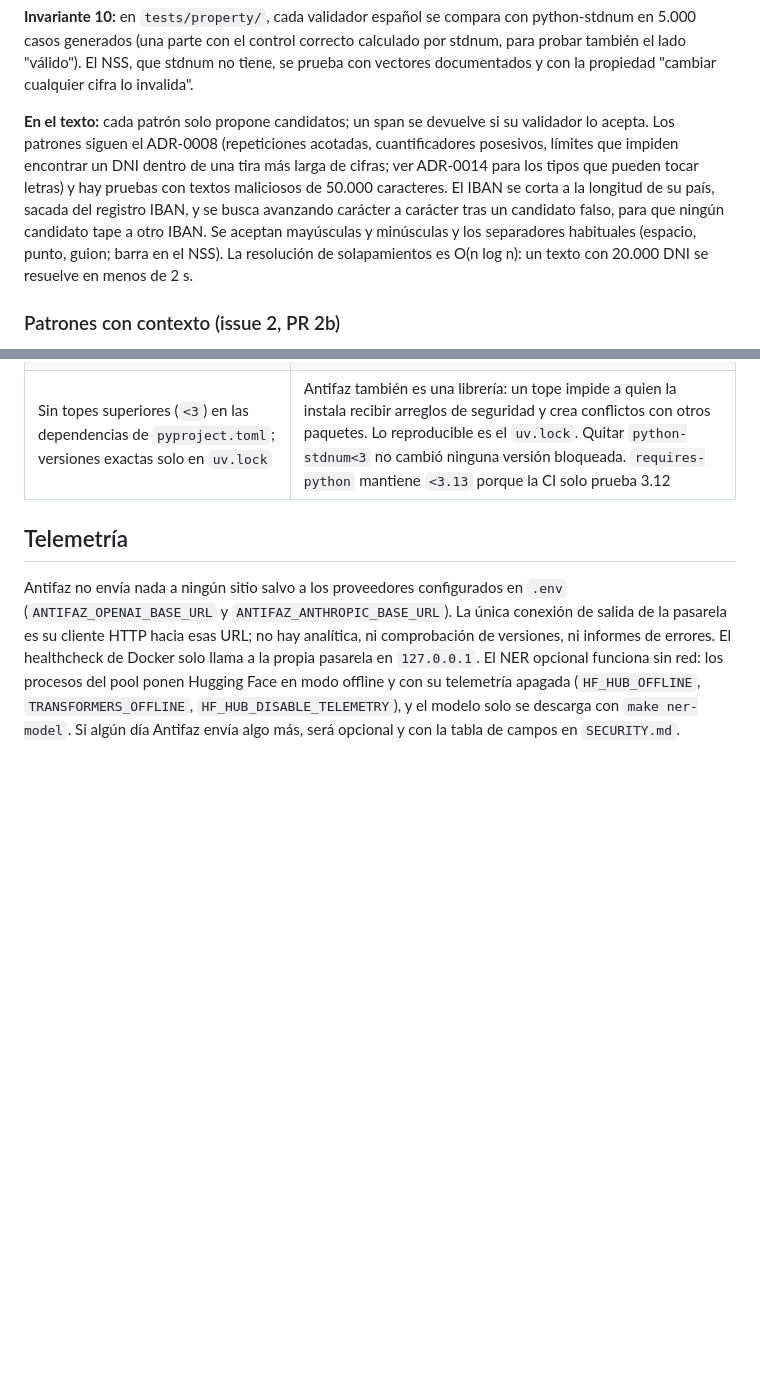
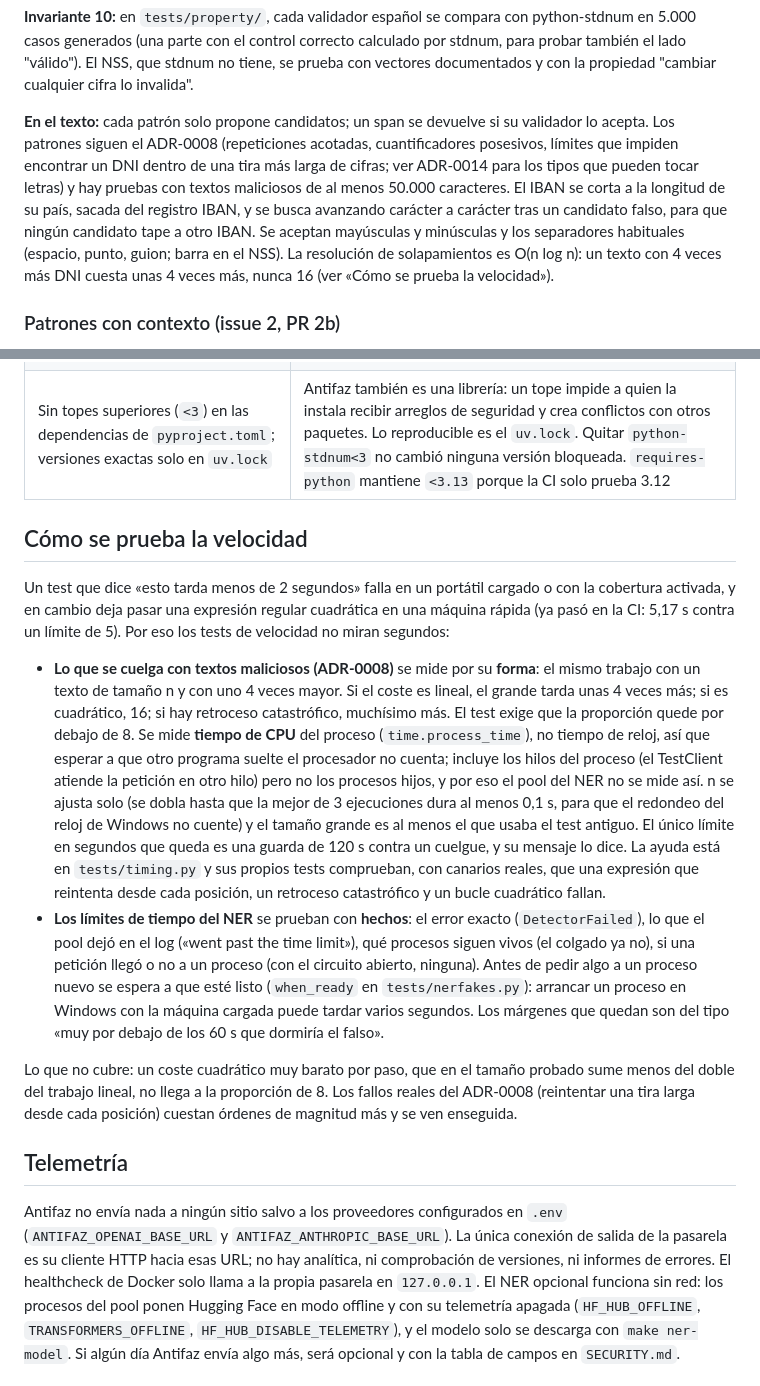
Before and after one commit to miquel-moreno/antifaz, a Markdown page: docs/TECNICO.md, 2 parts joined by grey strips. Rendered like a GitHub page; blank space fills up the shorter version.

Commit message:
docs: explain how speed is tested
Co-Authored-By: Claude Opus 5.5 <noreply@anthropic.com>

```diff
--- a/docs/TECNICO.md
+++ b/docs/TECNICO.md
@@ -261,7 +261,7 @@ El docstring de cada paquete dice qué hace y qué tiene prohibido. Las decision
 
 **Invariante 10:** en `tests/property/`, cada validador español se compara con python-stdnum en 5.000 casos generados (una parte con el control correcto calculado por stdnum, para probar también el lado "válido"). El NSS, que stdnum no tiene, se prueba con vectores documentados y con la propiedad "cambiar cualquier cifra lo invalida".
 
-**En el texto:** cada patrón solo propone candidatos; un span se devuelve si su validador lo acepta. Los patrones siguen el ADR-0008 (repeticiones acotadas, cuantificadores posesivos, límites que impiden encontrar un DNI dentro de una tira más larga de cifras; ver ADR-0014 para los tipos que pueden tocar letras) y hay pruebas con textos maliciosos de 50.000 caracteres. El IBAN se corta a la longitud de su país, sacada del registro IBAN, y se busca avanzando carácter a carácter tras un candidato falso, para que ningún candidato tape a otro IBAN. Se aceptan mayúsculas y minúsculas y los separadores habituales (espacio, punto, guion; barra en el NSS). La resolución de solapamientos es O(n log n): un texto con 20.000 DNI se resuelve en menos de 2 s.
+**En el texto:** cada patrón solo propone candidatos; un span se devuelve si su validador lo acepta. Los patrones siguen el ADR-0008 (repeticiones acotadas, cuantificadores posesivos, límites que impiden encontrar un DNI dentro de una tira más larga de cifras; ver ADR-0014 para los tipos que pueden tocar letras) y hay pruebas con textos maliciosos de al menos 50.000 caracteres. El IBAN se corta a la longitud de su país, sacada del registro IBAN, y se busca avanzando carácter a carácter tras un candidato falso, para que ningún candidato tape a otro IBAN. Se aceptan mayúsculas y minúsculas y los separadores habituales (espacio, punto, guion; barra en el NSS). La resolución de solapamientos es O(n log n): un texto con 4 veces más DNI cuesta unas 4 veces más, nunca 16 (ver «Cómo se prueba la velocidad»).
 
 ### Patrones con contexto (issue 2, PR 2b)
 
@@ -876,6 +876,15 @@ Primer PR de la interfaz del panel ([ADR-0018](adr/0018-el-panel-y-su-puerta.md)
 | Herramientas de la CI con versión exacta (uv 0.13.0, zizmor 1.30.1, acciones por SHA) | La misma entrada da siempre la misma herramienta; se actualizan a propósito |
 | Sin topes superiores (`<3`) en las dependencias de `pyproject.toml`; versiones exactas solo en `uv.lock` | Antifaz también es una librería: un tope impide a quien la instala recibir arreglos de seguridad y crea conflictos con otros paquetes. Lo reproducible es el `uv.lock`. Quitar `python-stdnum<3` no cambió ninguna versión bloqueada. `requires-python` mantiene `<3.13` porque la CI solo prueba 3.12 |
 
+## Cómo se prueba la velocidad
+
+Un test que dice «esto tarda menos de 2 segundos» falla en un portátil cargado o con la cobertura activada, y en cambio deja pasar una expresión regular cuadrática en una máquina rápida (ya pasó en la CI: 5,17 s contra un límite de 5). Por eso los tests de velocidad no miran segundos:
+
+- **Lo que se cuelga con textos maliciosos (ADR-0008)** se mide por su **forma**: el mismo trabajo con un texto de tamaño n y con uno 4 veces mayor. Si el coste es lineal, el grande tarda unas 4 veces más; si es cuadrático, 16; si hay retroceso catastrófico, muchísimo más. El test exige que la proporción quede por debajo de 8. Se mide **tiempo de CPU** del proceso (`time.process_time`), no tiempo de reloj, así que esperar a que otro programa suelte el procesador no cuenta; incluye los hilos del proceso (el TestClient atiende la petición en otro hilo) pero no los procesos hijos, y por eso el pool del NER no se mide así. n se ajusta solo (se dobla hasta que la mejor de 3 ejecuciones dura al menos 0,1 s, para que el redondeo del reloj de Windows no cuente) y el tamaño grande es al menos el que usaba el test antiguo. El único límite en segundos que queda es una guarda de 120 s contra un cuelgue, y su mensaje lo dice. La ayuda está en `tests/timing.py` y sus propios tests comprueban, con canarios reales, que una expresión que reintenta desde cada posición, un retroceso catastrófico y un bucle cuadrático fallan.
+- **Los límites de tiempo del NER** se prueban con **hechos**: el error exacto (`DetectorFailed`), lo que el pool dejó en el log («went past the time limit»), qué procesos siguen vivos (el colgado ya no), si una petición llegó o no a un proceso (con el circuito abierto, ninguna). Antes de pedir algo a un proceso nuevo se espera a que esté listo (`when_ready` en `tests/nerfakes.py`): arrancar un proceso en Windows con la máquina cargada puede tardar varios segundos. Los márgenes que quedan son del tipo «muy por debajo de los 60 s que dormiría el falso».
+
+Lo que no cubre: un coste cuadrático muy barato por paso, que en el tamaño probado sume menos del doble del trabajo lineal, no llega a la proporción de 8. Los fallos reales del ADR-0008 (reintentar una tira larga desde cada posición) cuestan órdenes de magnitud más y se ven enseguida.
+
 ## Telemetría
 
 Antifaz no envía nada a ningún sitio salvo a los proveedores configurados en `.env` (`ANTIFAZ_OPENAI_BASE_URL` y `ANTIFAZ_ANTHROPIC_BASE_URL`). La única conexión de salida de la pasarela es su cliente HTTP hacia esas URL; no hay analítica, ni comprobación de versiones, ni informes de errores. El healthcheck de Docker solo llama a la propia pasarela en `127.0.0.1`. El NER opcional funciona sin red: los procesos del pool ponen Hugging Face en modo offline y con su telemetría apagada (`HF_HUB_OFFLINE`, `TRANSFORMERS_OFFLINE`, `HF_HUB_DISABLE_TELEMETRY`), y el modelo solo se descarga con `make ner-model`. Si algún día Antifaz envía algo más, será opcional y con la tabla de campos en `SECURITY.md`.
```
Also changed, not shown: CHANGELOG.md (+1 -0 lines).
